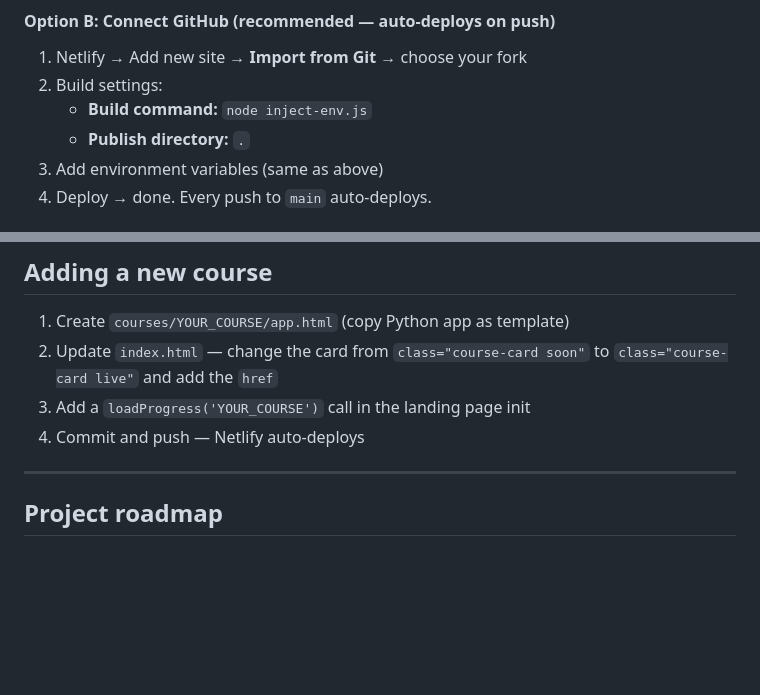
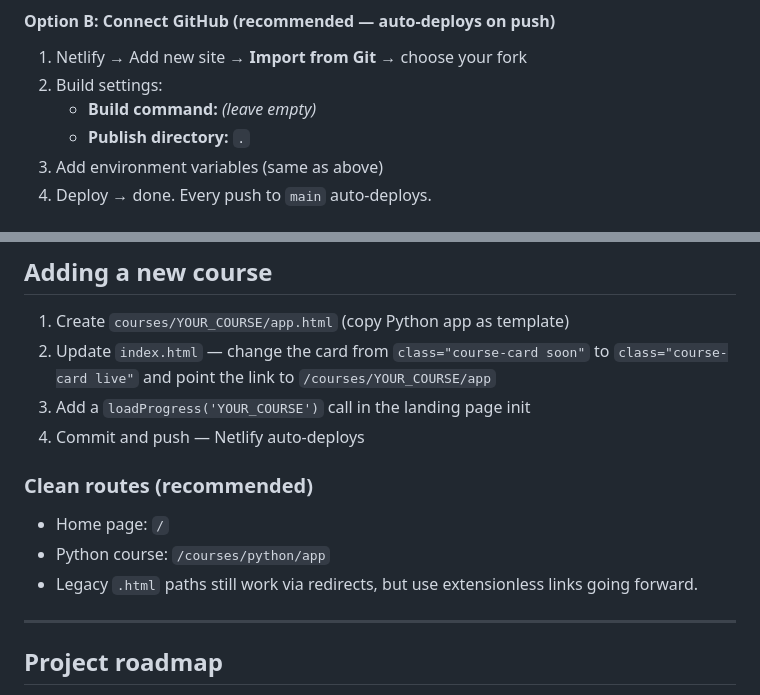
Before and after one commit to Mawuyere/codecoach, a Markdown page: README.md, 2 parts joined by grey strips. GitHub-like rendering; blank space fills up the shorter version.

Commit message:
Update README for clean routes and Netlify settings

```diff
--- a/README.md
+++ b/README.md
@@ -78,7 +78,7 @@ cd codecoach
 #### Option B: Connect GitHub (recommended — auto-deploys on push)
 1. Netlify → Add new site → **Import from Git** → choose your fork
 2. Build settings:
-   - **Build command:** `node inject-env.js`
+   - **Build command:** *(leave empty)*
    - **Publish directory:** `.`
 3. Add environment variables (same as above)
 4. Deploy → done. Every push to `main` auto-deploys.
@@ -162,9 +162,15 @@ window.__ENV__ = {
 ## Adding a new course
 
 1. Create `courses/YOUR_COURSE/app.html` (copy Python app as template)
-2. Update `index.html` — change the card from `class="course-card soon"` to `class="course-card live"` and add the `href`
+2. Update `index.html` — change the card from `class="course-card soon"` to `class="course-card live"` and point the link to `/courses/YOUR_COURSE/app`
 3. Add a `loadProgress('YOUR_COURSE')` call in the landing page init
 4. Commit and push — Netlify auto-deploys
+
+### Clean routes (recommended)
+
+- Home page: `/`
+- Python course: `/courses/python/app`
+- Legacy `.html` paths still work via redirects, but use extensionless links going forward.
 
 ---
 
```
